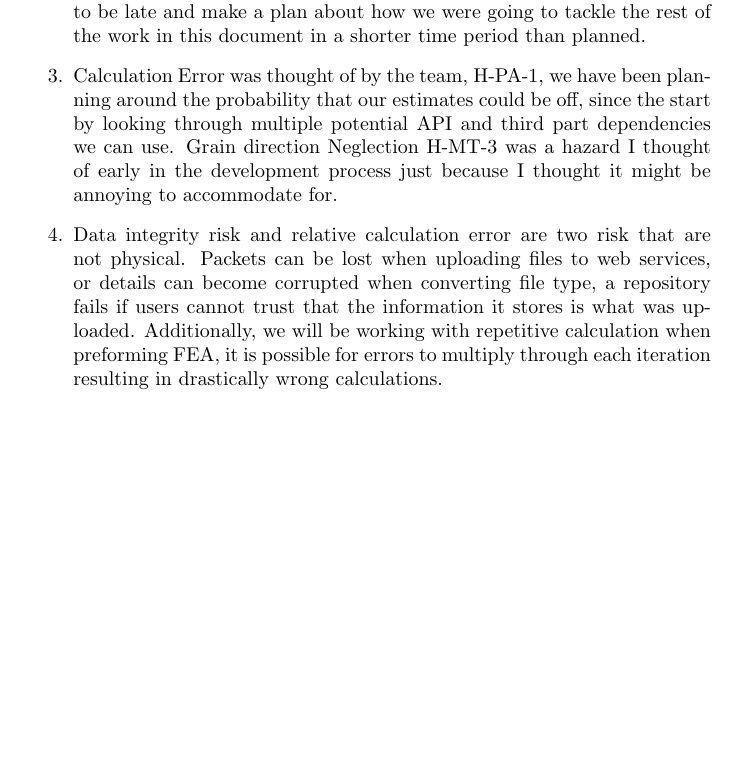
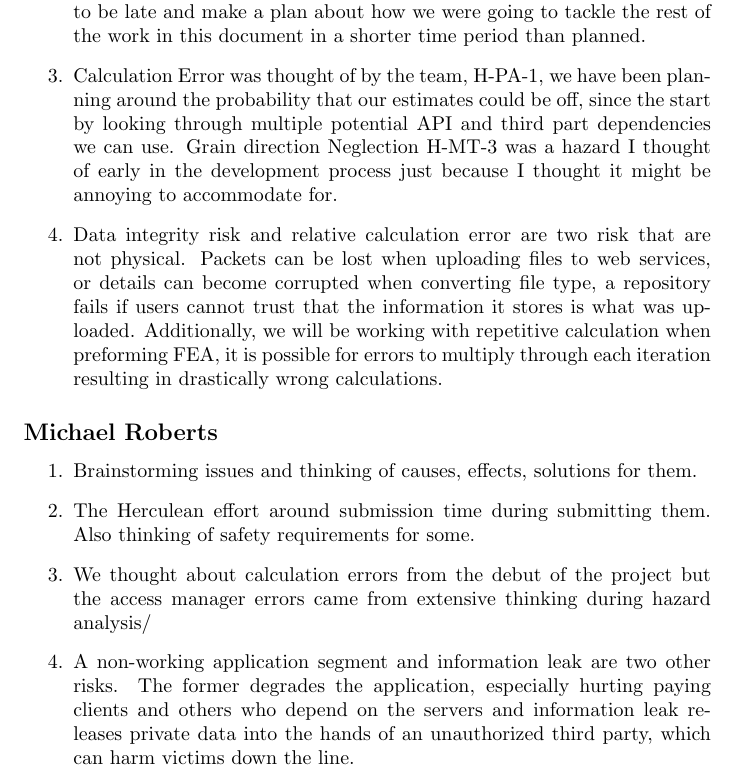
Before and after one commit to JackEaston4/Troitsky-Toolbox, a LaTeX document (docs/HazardAnalysis/HazardAnalysis.tex): part of page 25 of 25, cut so that both start at the same text, the shorter picture padded with empty space. Compiled offline with pdfLaTeX; a LaTeX package or settings file that is missing is left out.

Commit message:
HA Reflection - Michael

```diff
--- a/docs/HazardAnalysis/HazardAnalysis.tex
+++ b/docs/HazardAnalysis/HazardAnalysis.tex
@@ -661,4 +661,13 @@ convinced of its validity.
     \item Calculation Error was thought of by the team, H-PA-1, we have been planning around the probability that our estimates could be off, since the start by looking through multiple potential API and third part dependencies we can use. Grain direction Neglection H-MT-3 was a hazard I thought of early in the development process just because I thought it might be annoying to accommodate for.
     \item Data integrity risk and relative calculation error are two risk that are not physical. Packets can be lost when uploading files to web services, or details can become corrupted when converting file type, a repository fails if users cannot trust that the information it stores is what was uploaded. Additionally, we will be working with repetitive calculation when preforming FEA, it is possible for errors to multiply through each iteration resulting in drastically wrong calculations.
 \end{enumerate}
+\subsection*{Michael Roberts}
+\begin{enumerate}
+    \item Brainstorming issues and thinking of causes, effects, solutions for them.
+    \item The Herculean effort around submission time during submitting them. Also thinking of safety requirements for some.
+    \item We thought about calculation errors from the debut of the project but the access manager errors came from extensive thinking during hazard analysis/
+    \item A non-working application segment and information leak are two other risks. The former degrades the application, especially
+    hurting paying clients and others who depend on the servers and information leak releases private data into the hands of an unauthorized third party,
+    which can harm victims down the line.
+\end{enumerate}
 \end{document}
```
